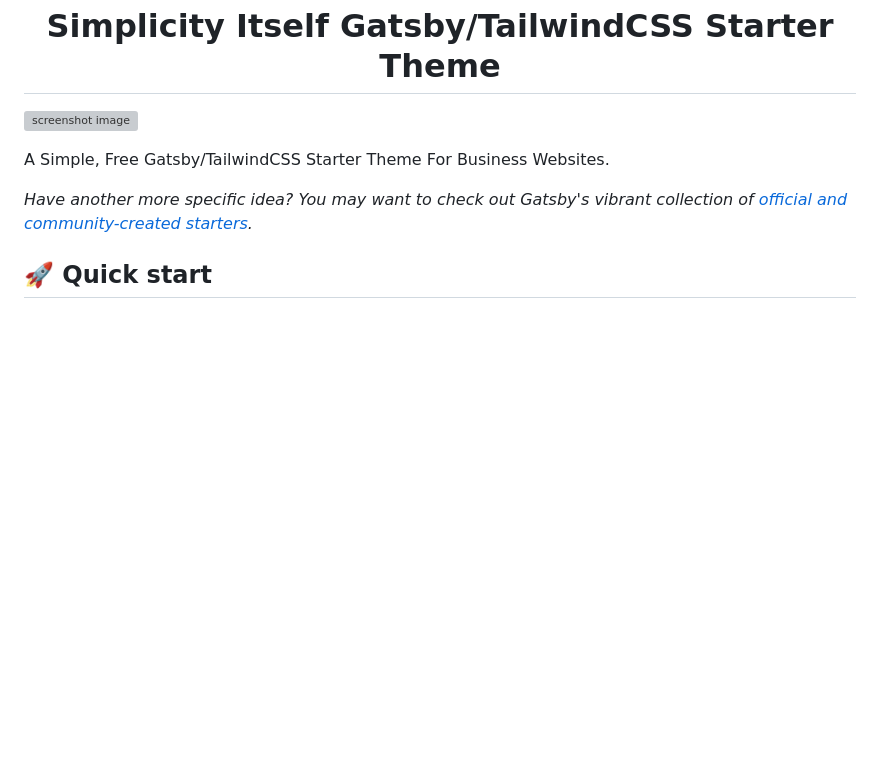
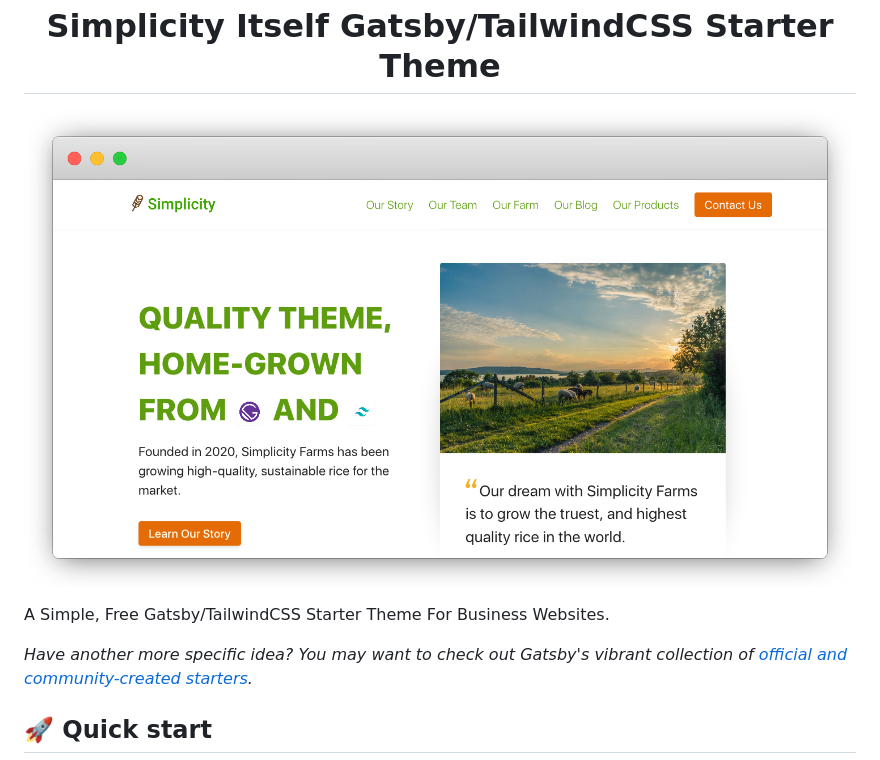
Before and after one commit to PlanFlowDev/Simplicity-Itself-Gatsby-Tailwind-Starter-Theme, a Markdown page: README.md, the part around the change. Rendered like a GitHub page; pictures changed too: theme-screenshot-simplicity-itself-light.png (added); blank space fills up the shorter version; grey boxes are pictures that could not be loaded.

Commit message:
image fix

```diff
--- a/README.md
+++ b/README.md
@@ -11,7 +11,7 @@
   Simplicity Itself Gatsby/TailwindCSS Starter Theme
 </h1>
 
-![screenshot image](theme-screenshot-simplicity-itself-light.png)
+![screenshot image](./theme-screenshot-simplicity-itself-light.png)
 
 A Simple, Free Gatsby/TailwindCSS Starter Theme For Business Websites.
 
```
Also changed, not shown: 2 other files.
